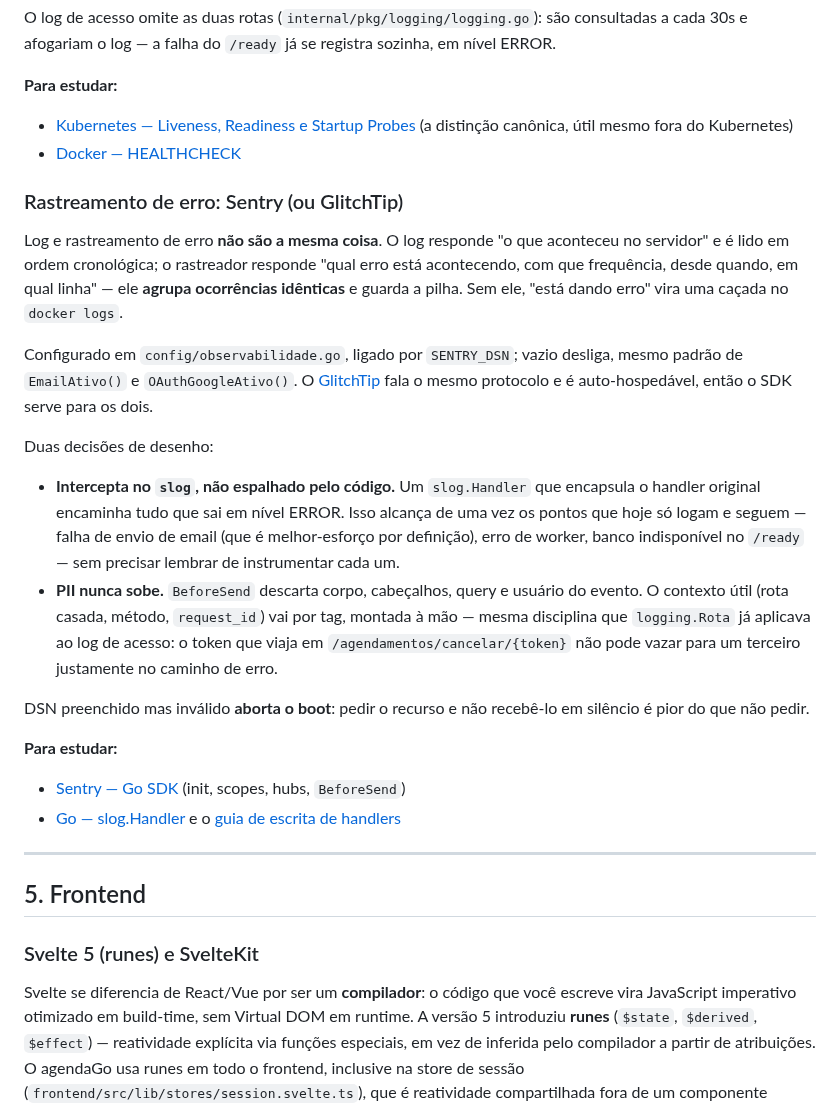
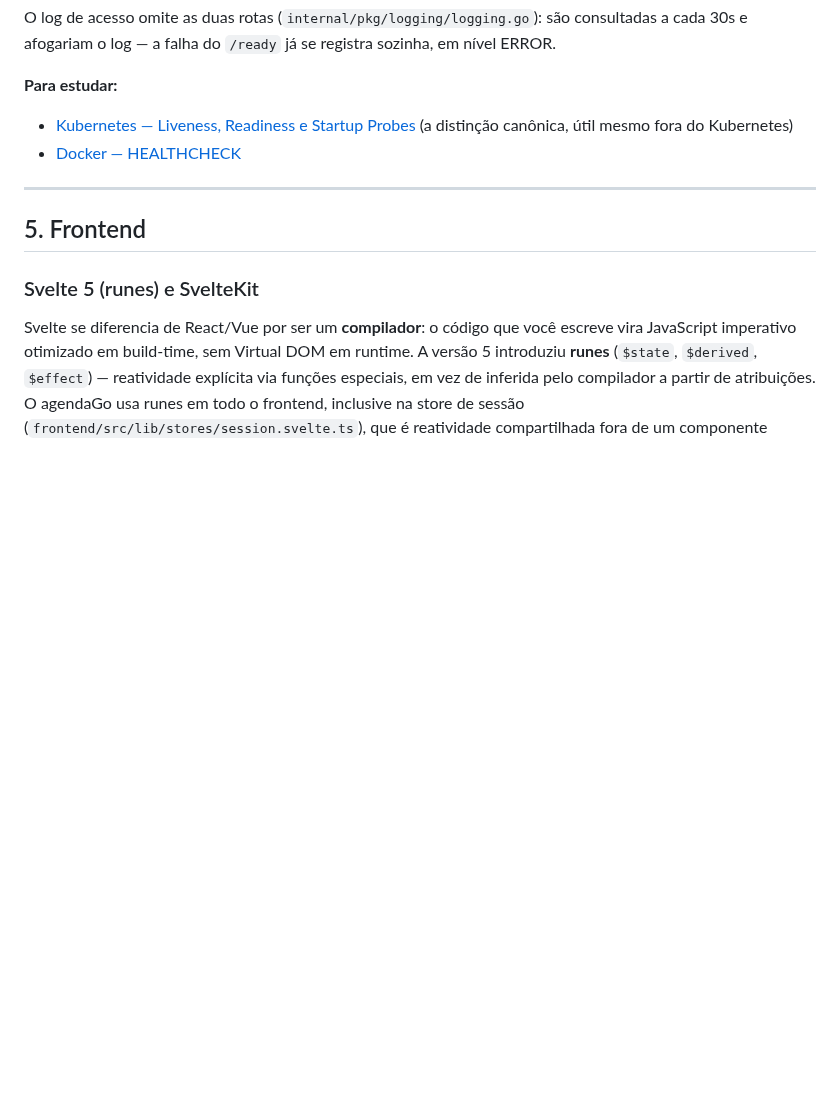
Before and after one commit to caetasousa/agendaGo, a Markdown page: docs/tecnologias.md, the part around the change. Drawn GitHub-style; blank space fills up the shorter version.

```diff
--- a/docs/tecnologias.md
+++ b/docs/tecnologias.md
@@ -505,23 +505,6 @@ O log de acesso omite as duas rotas (`internal/pkg/logging/logging.go`): são co
 - [Kubernetes — Liveness, Readiness e Startup Probes](https://kubernetes.io/docs/concepts/configuration/liveness-readiness-startup-probes/) (a distinção canônica, útil mesmo fora do Kubernetes)
 - [Docker — HEALTHCHECK](https://docs.docker.com/reference/dockerfile/#healthcheck)
 
-### Rastreamento de erro: Sentry (ou GlitchTip)
-
-Log e rastreamento de erro **não são a mesma coisa**. O log responde "o que aconteceu no servidor" e é lido em ordem cronológica; o rastreador responde "qual erro está acontecendo, com que frequência, desde quando, em qual linha" — ele **agrupa ocorrências idênticas** e guarda a pilha. Sem ele, "está dando erro" vira uma caçada no `docker logs`.
-
-Configurado em `config/observabilidade.go`, ligado por `SENTRY_DSN`; vazio desliga, mesmo padrão de `EmailAtivo()` e `OAuthGoogleAtivo()`. O [GlitchTip](https://glitchtip.com) fala o mesmo protocolo e é auto-hospedável, então o SDK serve para os dois.
-
-Duas decisões de desenho:
-
-- **Intercepta no `slog`, não espalhado pelo código.** Um `slog.Handler` que encapsula o handler original encaminha tudo que sai em nível ERROR. Isso alcança de uma vez os pontos que hoje só logam e seguem — falha de envio de email (que é melhor-esforço por definição), erro de worker, banco indisponível no `/ready` — sem precisar lembrar de instrumentar cada um.
-- **PII nunca sobe.** `BeforeSend` descarta corpo, cabeçalhos, query e usuário do evento. O contexto útil (rota casada, método, `request_id`) vai por tag, montada à mão — mesma disciplina que `logging.Rota` já aplicava ao log de acesso: o token que viaja em `/agendamentos/cancelar/{token}` não pode vazar para um terceiro justamente no caminho de erro.
-
-DSN preenchido mas inválido **aborta o boot**: pedir o recurso e não recebê-lo em silêncio é pior do que não pedir.
-
-**Para estudar:**
-- [Sentry — Go SDK](https://docs.sentry.io/platforms/go/) (init, scopes, hubs, `BeforeSend`)
-- [Go — slog.Handler](https://pkg.go.dev/log/slog#Handler) e o [guia de escrita de handlers](https://github.com/golang/example/blob/master/slog-handler-guide/README.md)
-
 ---
 
 ## 5. Frontend
```
Also changed, not shown: docs/producao.md (+0 -50 lines).
